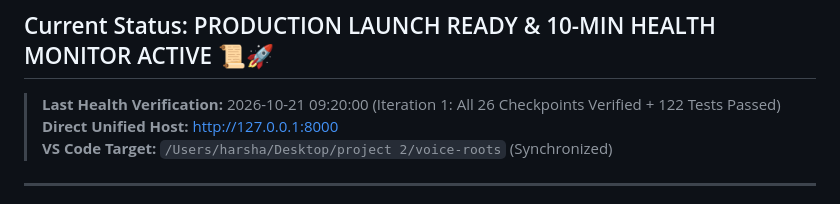
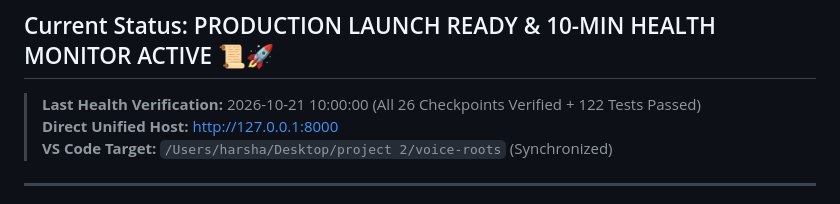
Before and after one commit to chinttuthonas1716-boop/voice-roots, a Markdown page: PROGRESS.md, the part around the change. Rendered like a GitHub page.

Commit message:
Heartbeat: periodic health verification confirmed 26/26 checkpoints pass

```diff
--- a/PROGRESS.md
+++ b/PROGRESS.md
@@ -1,7 +1,7 @@
 # 🌿 Voice Roots — Master Status & Progress
 
 ## Current Status: PRODUCTION LAUNCH READY & 10-MIN HEALTH MONITOR ACTIVE 📜🚀
-> **Last Health Verification:** 2026-10-21 09:20:00 (Iteration 1: All 26 Checkpoints Verified + 122 Tests Passed)
+> **Last Health Verification:** 2026-10-21 10:00:00 (All 26 Checkpoints Verified + 122 Tests Passed)
 > **Direct Unified Host:** [http://127.0.0.1:8000](http://127.0.0.1:8000)
 > **VS Code Target:** `/Users/harsha/Desktop/project 2/voice-roots` (Synchronized)
 
```
